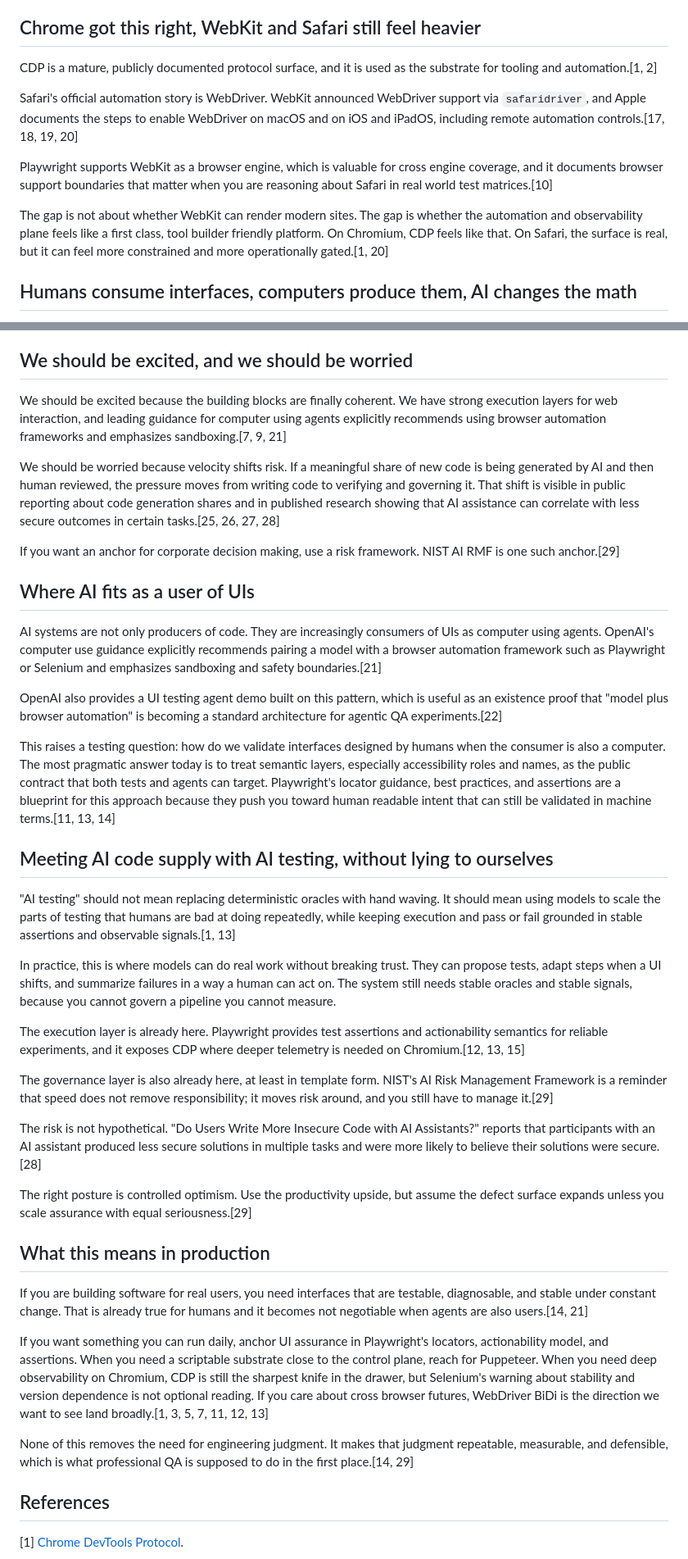
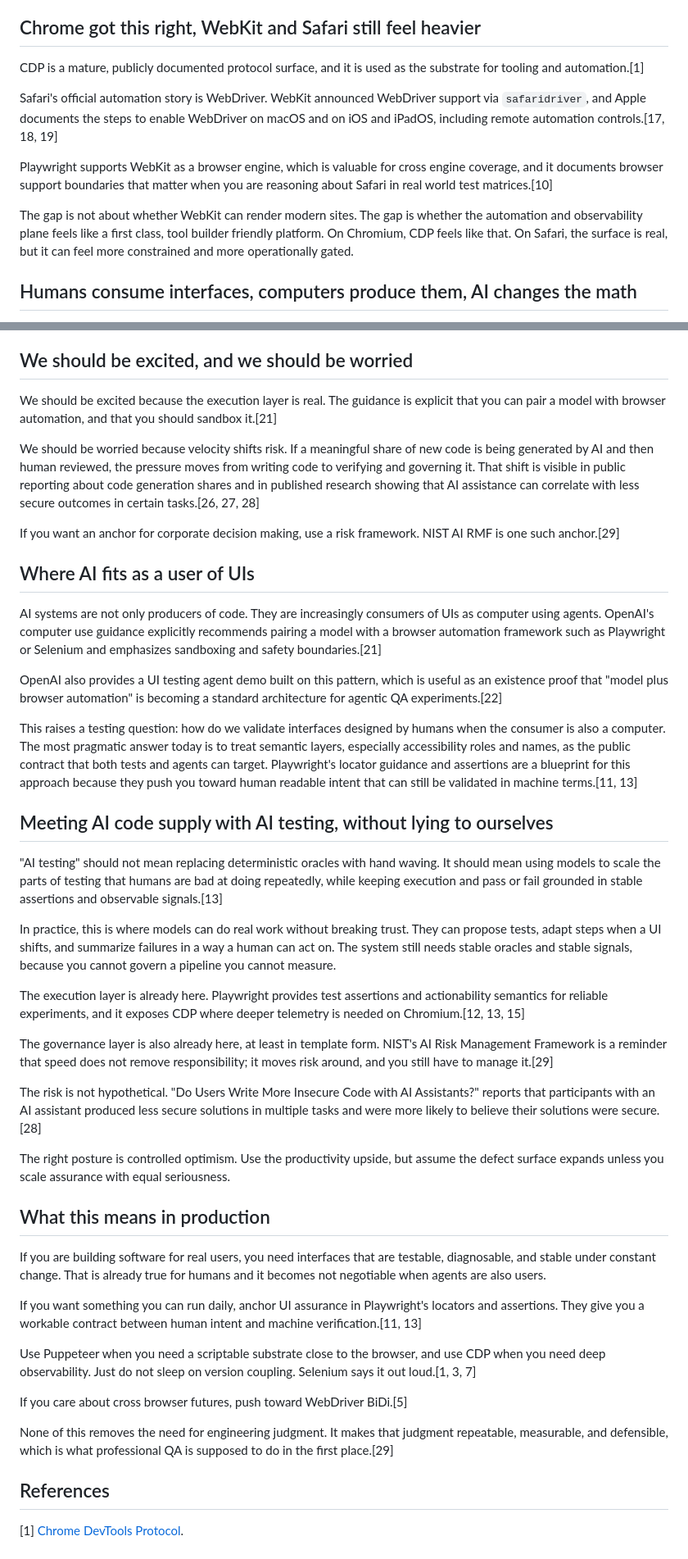
Before and after one commit to cwg-holdings/qualityassured.company, a Markdown page: research/agentic-ai-testing.md, 2 parts joined by grey strips. Shown at 82% size. GitHub-like rendering.

Commit message:
doc: updates

```diff
--- a/research/agentic-ai-testing.md
+++ b/research/agentic-ai-testing.md
@@ -70,13 +70,13 @@ Playwright also keeps CDP relevant. It exposes `CDPSession` for raw protocol acc
 
 ## Chrome got this right, WebKit and Safari still feel heavier
 
-CDP is a mature, publicly documented protocol surface, and it is used as the substrate for tooling and automation.[1, 2]
+CDP is a mature, publicly documented protocol surface, and it is used as the substrate for tooling and automation.[1]
 
-Safari's official automation story is WebDriver. WebKit announced WebDriver support via `safaridriver`, and Apple documents the steps to enable WebDriver on macOS and on iOS and iPadOS, including remote automation controls.[17, 18, 19, 20]
+Safari's official automation story is WebDriver. WebKit announced WebDriver support via `safaridriver`, and Apple documents the steps to enable WebDriver on macOS and on iOS and iPadOS, including remote automation controls.[17, 18, 19]
 
 Playwright supports WebKit as a browser engine, which is valuable for cross engine coverage, and it documents browser support boundaries that matter when you are reasoning about Safari in real world test matrices.[10]
 
-The gap is not about whether WebKit can render modern sites. The gap is whether the automation and observability plane feels like a first class, tool builder friendly platform. On Chromium, CDP feels like that. On Safari, the surface is real, but it can feel more constrained and more operationally gated.[1, 20]
+The gap is not about whether WebKit can render modern sites. The gap is whether the automation and observability plane feels like a first class, tool builder friendly platform. On Chromium, CDP feels like that. On Safari, the surface is real, but it can feel more constrained and more operationally gated.
 
 ## Humans consume interfaces, computers produce them, AI changes the math
 
@@ -92,9 +92,9 @@ If the rate of code production goes up and the assurance pipeline stays human sc
 
 ## We should be excited, and we should be worried
 
-We should be excited because the building blocks are finally coherent. We have strong execution layers for web interaction, and leading guidance for computer using agents explicitly recommends using browser automation frameworks and emphasizes sandboxing.[7, 9, 21]
+We should be excited because the execution layer is real. The guidance is explicit that you can pair a model with browser automation, and that you should sandbox it.[21]
 
-We should be worried because velocity shifts risk. If a meaningful share of new code is being generated by AI and then human reviewed, the pressure moves from writing code to verifying and governing it. That shift is visible in public reporting about code generation shares and in published research showing that AI assistance can correlate with less secure outcomes in certain tasks.[25, 26, 27, 28]
+We should be worried because velocity shifts risk. If a meaningful share of new code is being generated by AI and then human reviewed, the pressure moves from writing code to verifying and governing it. That shift is visible in public reporting about code generation shares and in published research showing that AI assistance can correlate with less secure outcomes in certain tasks.[26, 27, 28]
 
 If you want an anchor for corporate decision making, use a risk framework. NIST AI RMF is one such anchor.[29]
 
@@ -104,11 +104,11 @@ AI systems are not only producers of code. They are increasingly consumers of UI
 
 OpenAI also provides a UI testing agent demo built on this pattern, which is useful as an existence proof that "model plus browser automation" is becoming a standard architecture for agentic QA experiments.[22]
 
-This raises a testing question: how do we validate interfaces designed by humans when the consumer is also a computer. The most pragmatic answer today is to treat semantic layers, especially accessibility roles and names, as the public contract that both tests and agents can target. Playwright's locator guidance, best practices, and assertions are a blueprint for this approach because they push you toward human readable intent that can still be validated in machine terms.[11, 13, 14]
+This raises a testing question: how do we validate interfaces designed by humans when the consumer is also a computer. The most pragmatic answer today is to treat semantic layers, especially accessibility roles and names, as the public contract that both tests and agents can target. Playwright's locator guidance and assertions are a blueprint for this approach because they push you toward human readable intent that can still be validated in machine terms.[11, 13]
 
 ## Meeting AI code supply with AI testing, without lying to ourselves
 
-"AI testing" should not mean replacing deterministic oracles with hand waving. It should mean using models to scale the parts of testing that humans are bad at doing repeatedly, while keeping execution and pass or fail grounded in stable assertions and observable signals.[1, 13]
+"AI testing" should not mean replacing deterministic oracles with hand waving. It should mean using models to scale the parts of testing that humans are bad at doing repeatedly, while keeping execution and pass or fail grounded in stable assertions and observable signals.[13]
 
 In practice, this is where models can do real work without breaking trust. They can propose tests, adapt steps when a UI shifts, and summarize failures in a way a human can act on. The system still needs stable oracles and stable signals, because you cannot govern a pipeline you cannot measure.
 
@@ -118,15 +118,19 @@ The governance layer is also already here, at least in template form. NIST's AI
 
 The risk is not hypothetical. "Do Users Write More Insecure Code with AI Assistants?" reports that participants with an AI assistant produced less secure solutions in multiple tasks and were more likely to believe their solutions were secure.[28]
 
-The right posture is controlled optimism. Use the productivity upside, but assume the defect surface expands unless you scale assurance with equal seriousness.[29]
+The right posture is controlled optimism. Use the productivity upside, but assume the defect surface expands unless you scale assurance with equal seriousness.
 
 ## What this means in production
 
-If you are building software for real users, you need interfaces that are testable, diagnosable, and stable under constant change. That is already true for humans and it becomes not negotiable when agents are also users.[14, 21]
+If you are building software for real users, you need interfaces that are testable, diagnosable, and stable under constant change. That is already true for humans and it becomes not negotiable when agents are also users.
 
-If you want something you can run daily, anchor UI assurance in Playwright's locators, actionability model, and assertions. When you need a scriptable substrate close to the control plane, reach for Puppeteer. When you need deep observability on Chromium, CDP is still the sharpest knife in the drawer, but Selenium's warning about stability and version dependence is not optional reading. If you care about cross browser futures, WebDriver BiDi is the direction we want to see land broadly.[1, 3, 5, 7, 11, 12, 13]
+If you want something you can run daily, anchor UI assurance in Playwright's locators and assertions. They give you a workable contract between human intent and machine verification.[11, 13]
 
-None of this removes the need for engineering judgment. It makes that judgment repeatable, measurable, and defensible, which is what professional QA is supposed to do in the first place.[14, 29]
+Use Puppeteer when you need a scriptable substrate close to the browser, and use CDP when you need deep observability. Just do not sleep on version coupling. Selenium says it out loud.[1, 3, 7]
+
+If you care about cross browser futures, push toward WebDriver BiDi.[5]
+
+None of this removes the need for engineering judgment. It makes that judgment repeatable, measurable, and defensible, which is what professional QA is supposed to do in the first place.[29]
 
 ## References
 
```
Also changed, not shown: other parts of research/agentic-ai-testing.md (+6 -6 lines).
